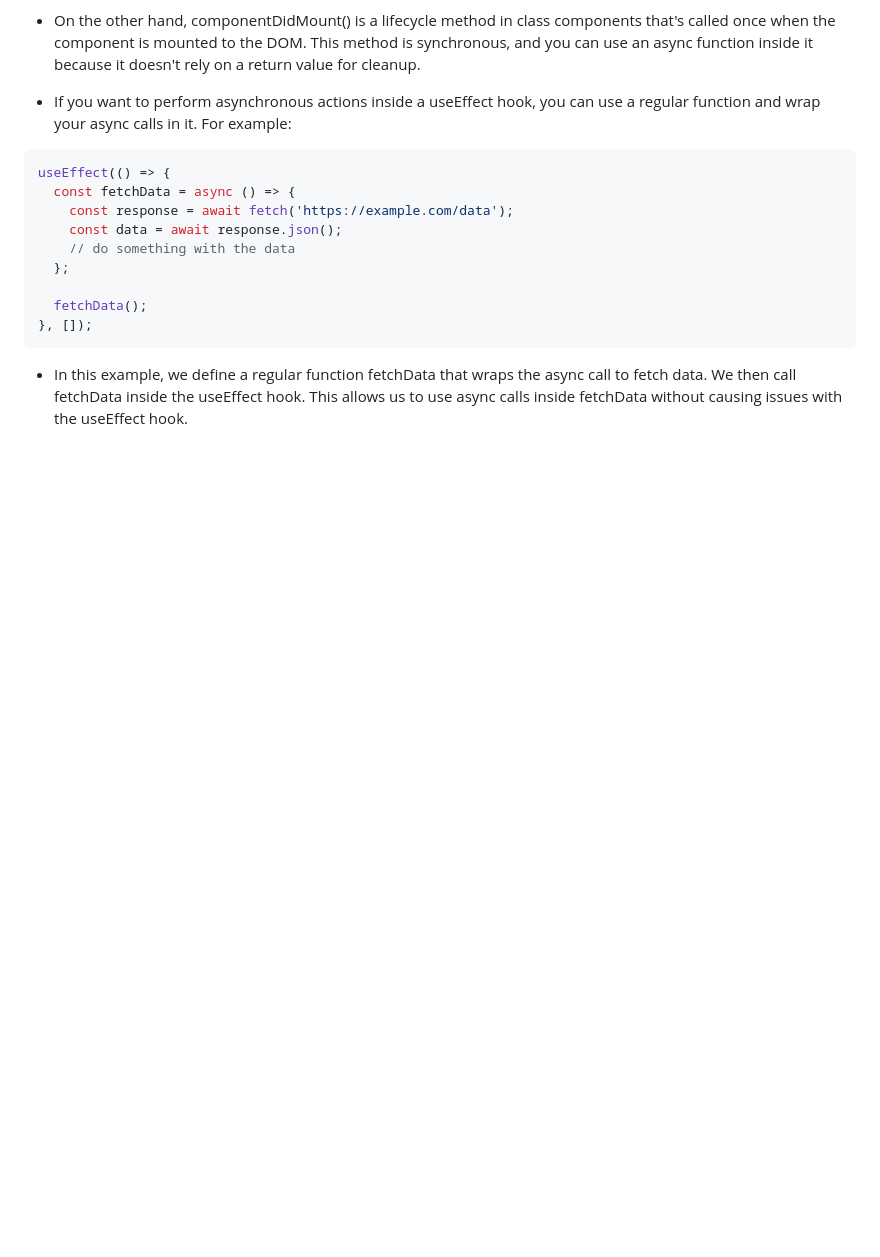
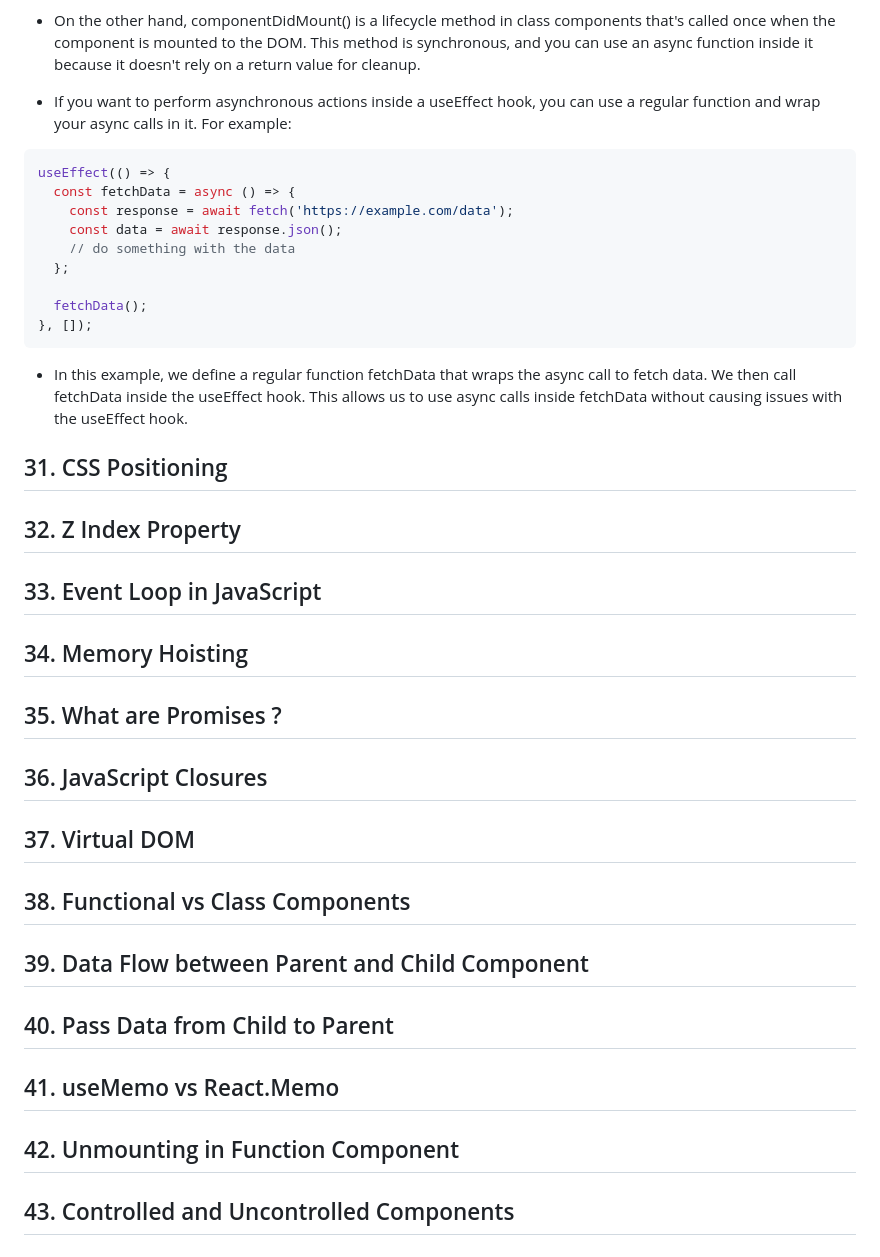
Before and after one commit to jisshub/Frontend-Developer-Technical-Interview, a Markdown page: README.md, the part around the change printed below. Rendered like a GitHub page; blank space fills up the shorter version.

````diff
--- a/README.md
+++ b/README.md
@@ -1409,3 +1435,41 @@ useEffect(() => {
 ```
 
 - In this example, we define a regular function fetchData that wraps the async call to fetch data. We then call fetchData inside the useEffect hook. This allows us to use async calls inside fetchData without causing issues with the useEffect hook.
+
+## 31. CSS Positioning
+
+
+## 32. Z Index Property
+
+
+## 33. Event Loop in JavaScript
+
+
+## 34. Memory Hoisting
+
+
+## 35. What are Promises ?
+
+
+## 36. JavaScript Closures
+
+
+## 37. Virtual DOM
+
+
+## 38. Functional vs Class Components
+
+
+## 39. Data Flow between Parent and Child Component
+
+
+## 40. Pass Data from Child to Parent
+
+
+## 41. useMemo vs React.Memo
+
+
+## 42. Unmounting in Function Component
+
+
+## 43. Controlled and Uncontrolled Components
````
Also changed, not shown: other parts of README.md (+26 -0 lines).
